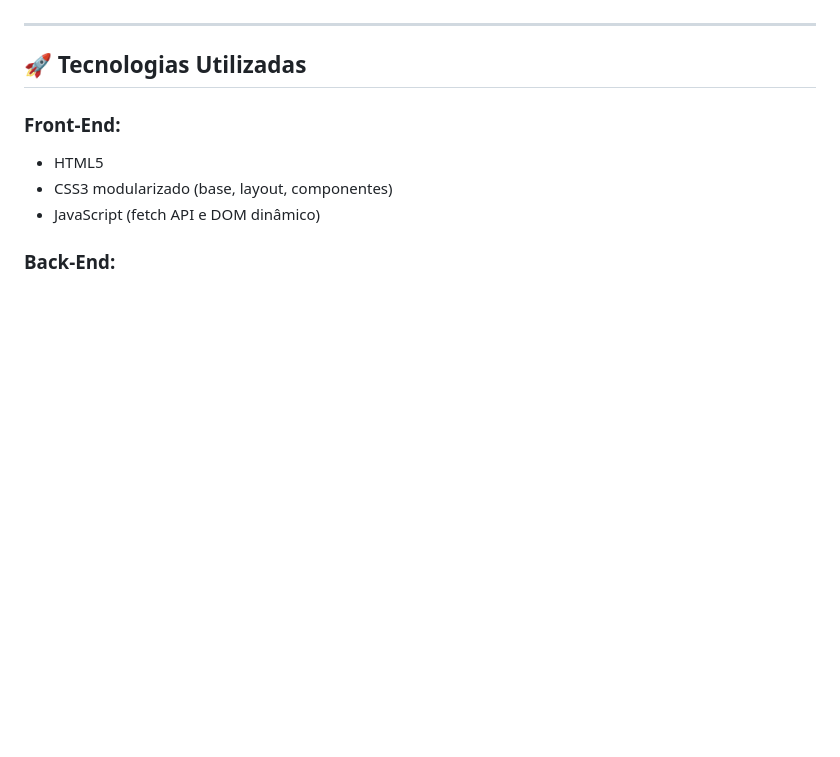
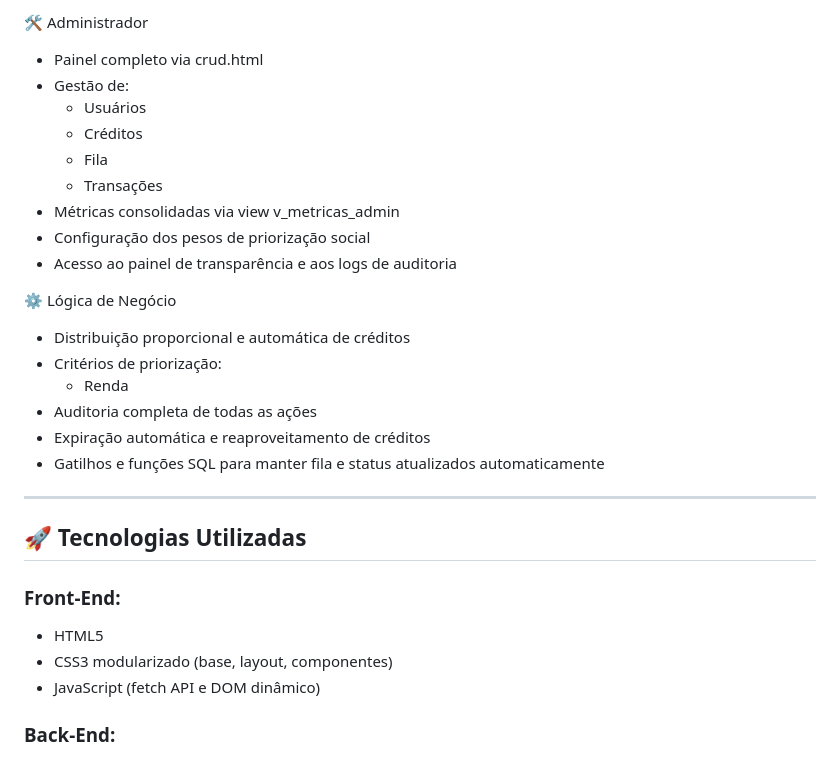
Before and after one commit to oRodolfo/Energia-Para-Todos, a Markdown page: README.md, the part around the change printed below. Drawn GitHub-style; blank space fills up the shorter version.

```diff
--- a/README.md
+++ b/README.md
@@ -34,3 +65,22 @@ O projeto está alinhado ao Objetivo de Desenvolvimento Sustentável (ODS) 7 –
+🛠️ Administrador
+- Painel completo via crud.html
+- Gestão de:
+  - Usuários
+  - Créditos
+  - Fila
+  - Transações
+- Métricas consolidadas via view v_metricas_admin
+- Configuração dos pesos de priorização social
+- Acesso ao painel de transparência e aos logs de auditoria
+
+⚙️ Lógica de Negócio
+
+- Distribuição proporcional e automática de créditos
+- Critérios de priorização:
+    - Renda
+- Auditoria completa de todas as ações
+- Expiração automática e reaproveitamento de créditos
+- Gatilhos e funções SQL para manter fila e status atualizados automaticamente
 ---
 
 ## 🚀 Tecnologias Utilizadas
```
Also changed, not shown: other parts of README.md (+79 -16 lines).
